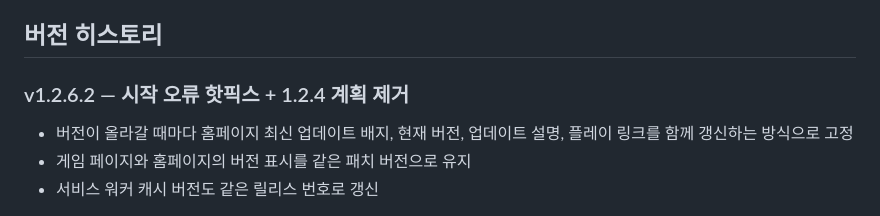
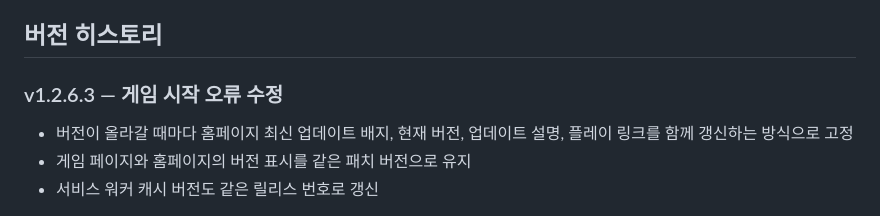
Before and after one commit to aszx101123-debug/webcraft, a Markdown page: README.md, the part around the change. Drawn GitHub-style.

Commit message:
docs: record v1.2.6.3

```diff
--- a/README.md
+++ b/README.md
@@ -82,7 +82,7 @@ webcraft/
 
 ## 버전 히스토리
 
-### v1.2.6.2 — 시작 오류 핫픽스 + 1.2.4 계획 제거
+### v1.2.6.3 — 게임 시작 오류 수정
 - 버전이 올라갈 때마다 홈페이지 최신 업데이트 배지, 현재 버전, 업데이트 설명, 플레이 링크를 함께 갱신하는 방식으로 고정
 - 게임 페이지와 홈페이지의 버전 표시를 같은 패치 버전으로 유지
 - 서비스 워커 캐시 버전도 같은 릴리스 번호로 갱신
```
